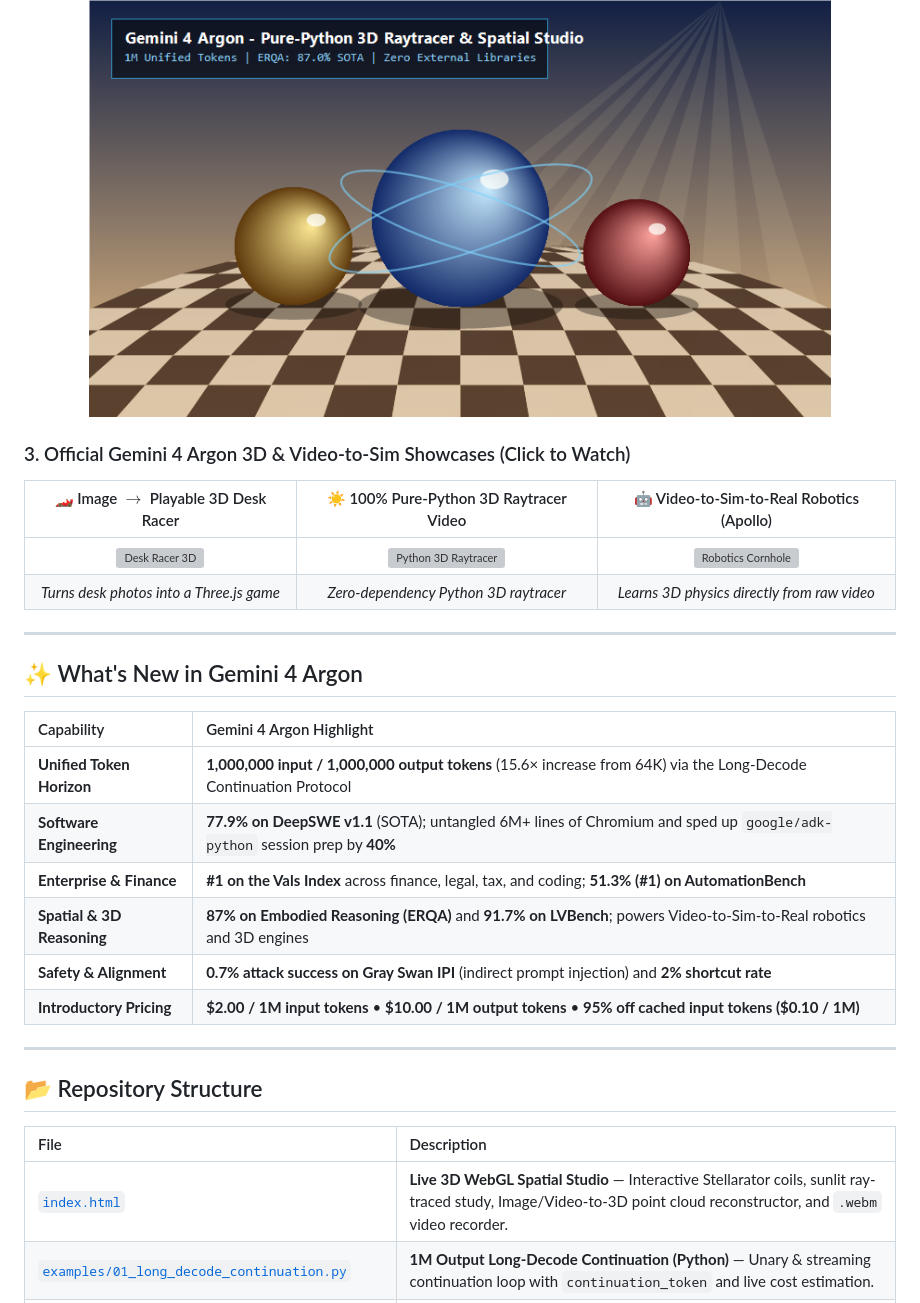
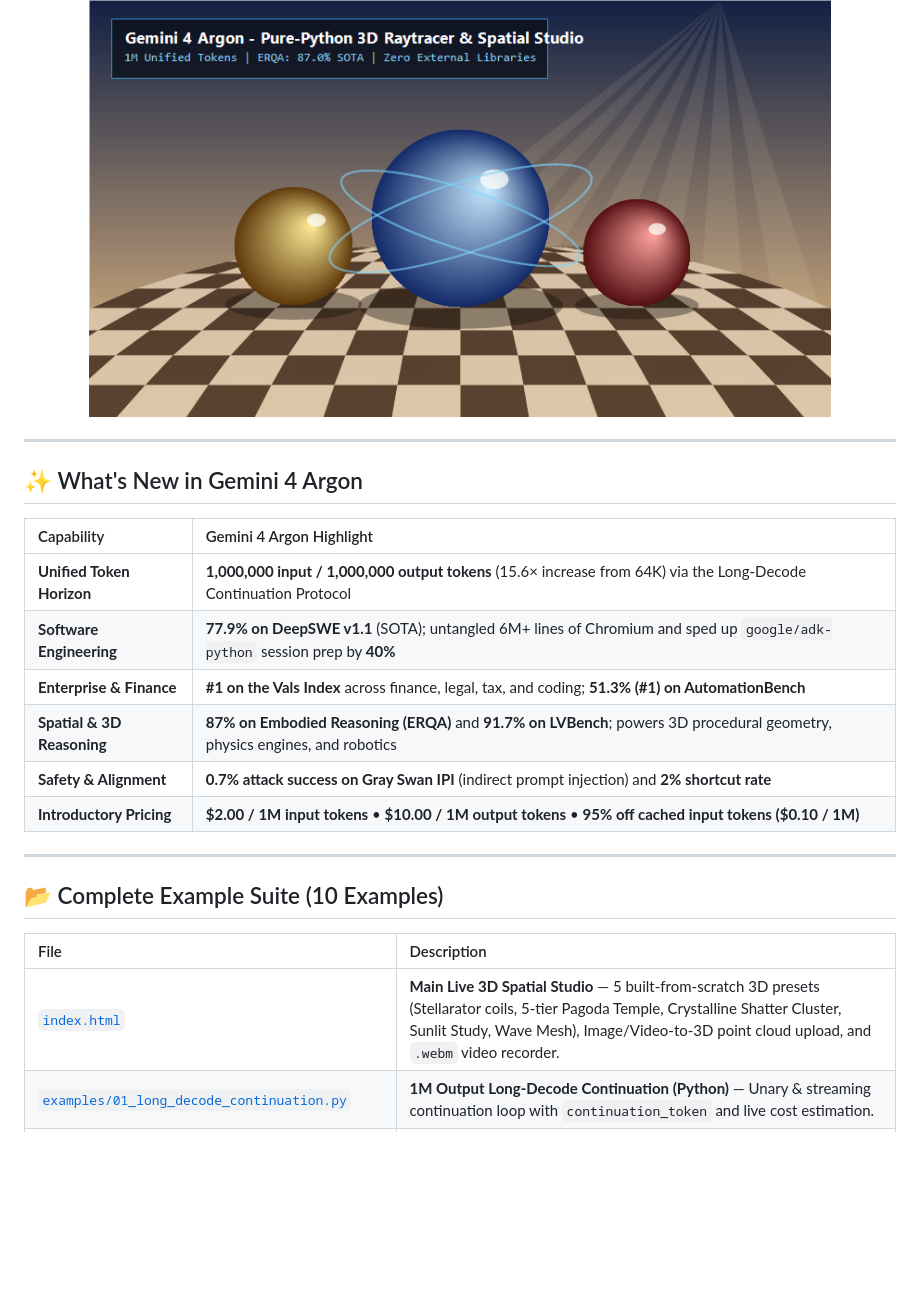
Before and after one commit to RobinaMirbahar/gemini-4-argon-cookbook, a Markdown page: README.md, the part around one of its changes. Rendered like a GitHub page; blank space fills up the shorter version; grey boxes are pictures that could not be loaded.

```diff
--- a/README.md
+++ b/README.md
@@ -36,13 +45,6 @@ Inspired by Google DeepMind's showcase where Argon wrote its own 3D ray-tracing
 <p align="center">
   <img src="./assets/argon_sunlit_study.png" alt="Gemini 4 Argon Pure-Python 3D Ray-Traced Scene" width="85%" />
 </p>
-
-### 3. Official Gemini 4 Argon 3D & Video-to-Sim Showcases (Click to Watch)
-
-| 🏎️ Image $\rightarrow$ Playable 3D Desk Racer | ☀️ 100% Pure-Python 3D Raytracer Video | 🤖 Video-to-Sim-to-Real Robotics (Apollo) |
-| :---: | :---: | :---: |
-| [![Desk Racer 3D](https://img.youtube.com/vi/zvoNbz_0q3k/hqdefault.jpg)](https://www.youtube.com/watch?v=zvoNbz_0q3k) | [![Python 3D Raytracer](https://img.youtube.com/vi/h2Dk1TlEX-U/hqdefault.jpg)](https://www.youtube.com/watch?v=h2Dk1TlEX-U) | [![Robotics Cornhole](https://img.youtube.com/vi/9PICEmtfpWU/hqdefault.jpg)](https://www.youtube.com/watch?v=9PICEmtfpWU) |
-| *Turns desk photos into a Three.js game* | *Zero-dependency Python 3D raytracer* | *Learns 3D physics directly from raw video* |
 
 ---
 
@@ -53,17 +55,17 @@ Inspired by Google DeepMind's showcase where Argon wrote its own 3D ray-tracing
 | **Unified Token Horizon** | **1,000,000 input / 1,000,000 output tokens** (15.6× increase from 64K) via the Long-Decode Continuation Protocol |
 | **Software Engineering** | **77.9% on DeepSWE v1.1** (SOTA); untangled 6M+ lines of Chromium and sped up `google/adk-python` session prep by **40%** |
 | **Enterprise & Finance** | **#1 on the Vals Index** across finance, legal, tax, and coding; **51.3% (#1) on AutomationBench** |
-| **Spatial & 3D Reasoning** | **87% on Embodied Reasoning (ERQA)** and **91.7% on LVBench**; powers Video-to-Sim-to-Real robotics and 3D engines |
+| **Spatial & 3D Reasoning** | **87% on Embodied Reasoning (ERQA)** and **91.7% on LVBench**; powers 3D procedural geometry, physics engines, and robotics |
 | **Safety & Alignment** | **0.7% attack success on Gray Swan IPI** (indirect prompt injection) and **2% shortcut rate** |
 | **Introductory Pricing** | **\$2.00 / 1M input tokens** • **\$10.00 / 1M output tokens** • **95% off cached input tokens (\$0.10 / 1M)** |
 
 ---
 
-## 📂 Repository Structure
+## 📂 Complete Example Suite (10 Examples)
 
 | File | Description |
 | :--- | :--- |
-| [`index.html`](./index.html) | **Live 3D WebGL Spatial Studio** — Interactive Stellarator coils, sunlit ray-traced study, Image/Video-to-3D point cloud reconstructor, and `.webm` video recorder. |
+| [`index.html`](./index.html) | **Main Live 3D Spatial Studio** — 5 built-from-scratch 3D presets (Stellarator coils, 5-tier Pagoda Temple, Crystalline Shatter Cluster, Sunlit Study, Wave Mesh), Image/Video-to-3D point cloud upload, and `.webm` video recorder. |
 | [`examples/01_long_decode_continuation.py`](./examples/01_long_decode_continuation.py) | **1M Output Long-Decode Continuation (Python)** — Unary & streaming continuation loop with `continuation_token` and live cost estimation. |
 | [`examples/01_long_decode_continuation.ts`](./examples/01_long_decode_continuation.ts) | **1M Output Long-Decode Continuation (TypeScript)** — Full `@google/genai` streaming continuation implementation. |
 | [`examples/02_deep_reasoning_thoughts.py`](./examples/02_deep_reasoning_thoughts.py) | **Deep Reasoning & First-Class `thought` Steps** — Stream `thought_summary` and `thought_signature` deltas and control `thinking_level`. |
```
Also changed, not shown: other parts of README.md (+28 -15 lines).
